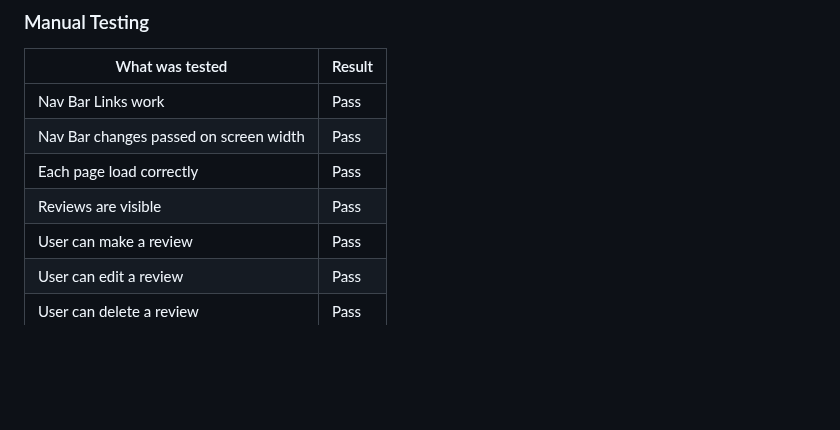
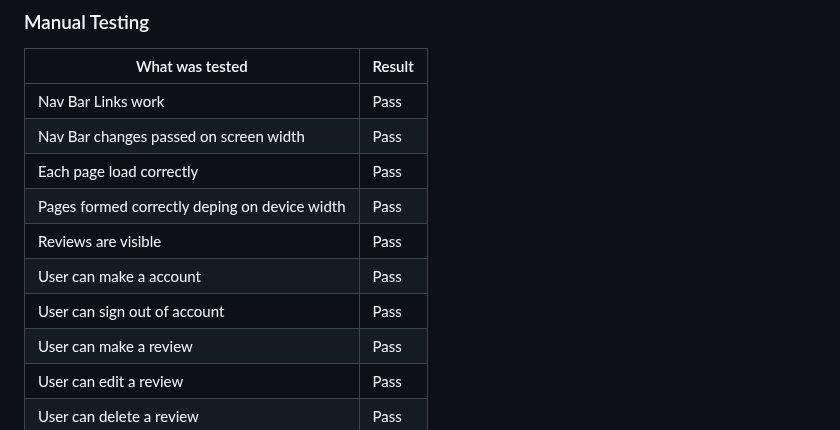
Before and after one commit to UloE-G/GoldenWokV3, a Markdown page: README.md, the part around the change. GitHub-like rendering; blank space fills up the shorter version.

Commit message:
Added more test to manual testing

```diff
--- a/README.md
+++ b/README.md
@@ -307,7 +307,10 @@ link can be found [here](http://jigsaw.w3.org/css-validator/validator?lang=en&pr
 |Nav Bar Links work|Pass|
 |Nav Bar changes passed on screen width|Pass|
 |Each page load correctly|Pass|
+|Pages formed correctly deping on device width|Pass|
 |Reviews are visible|Pass|
+|User can make a account|Pass|
+|User can sign out of account|Pass|
 |User can make a review|Pass|
 |User can edit a review|Pass|
 |User can delete a review|Pass|
```
